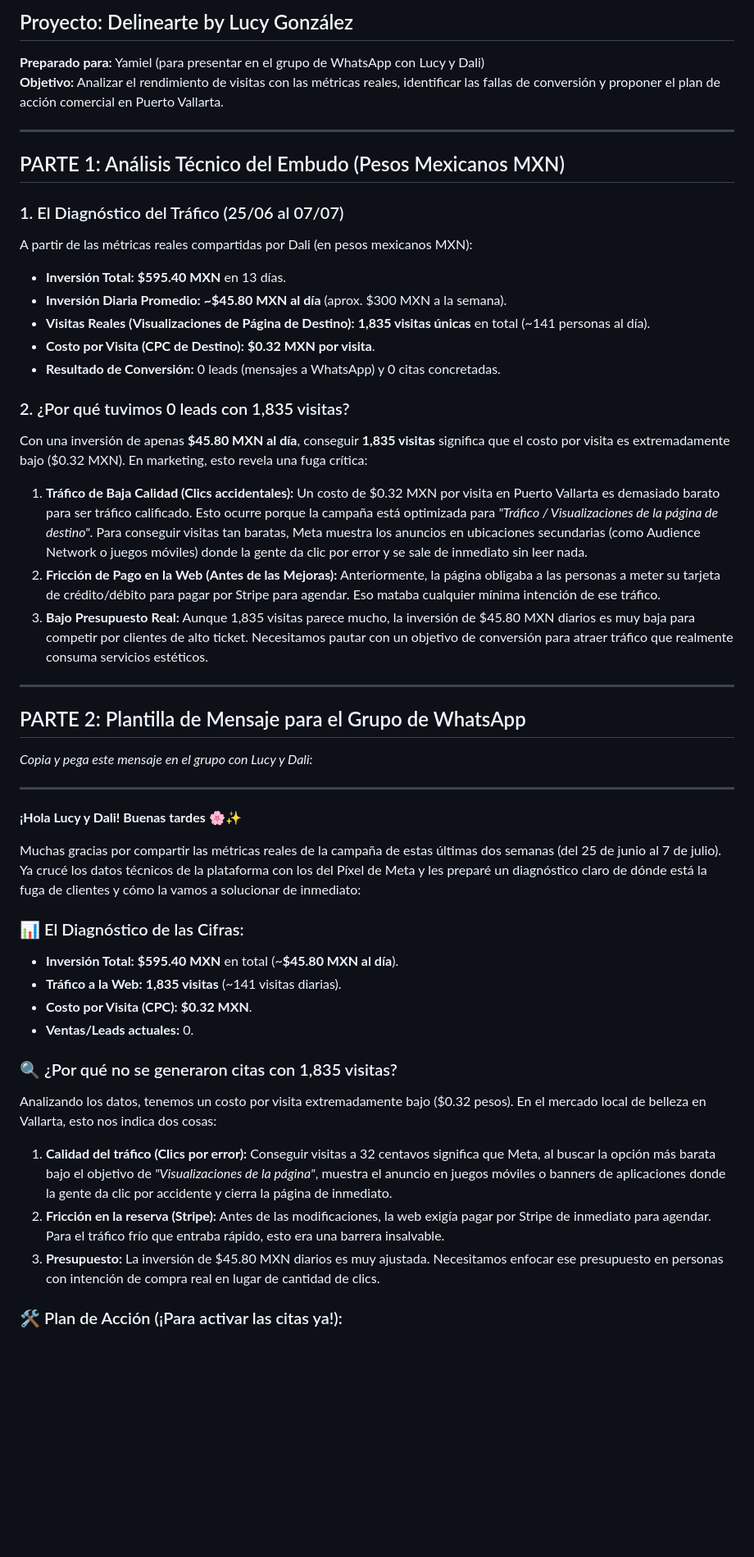
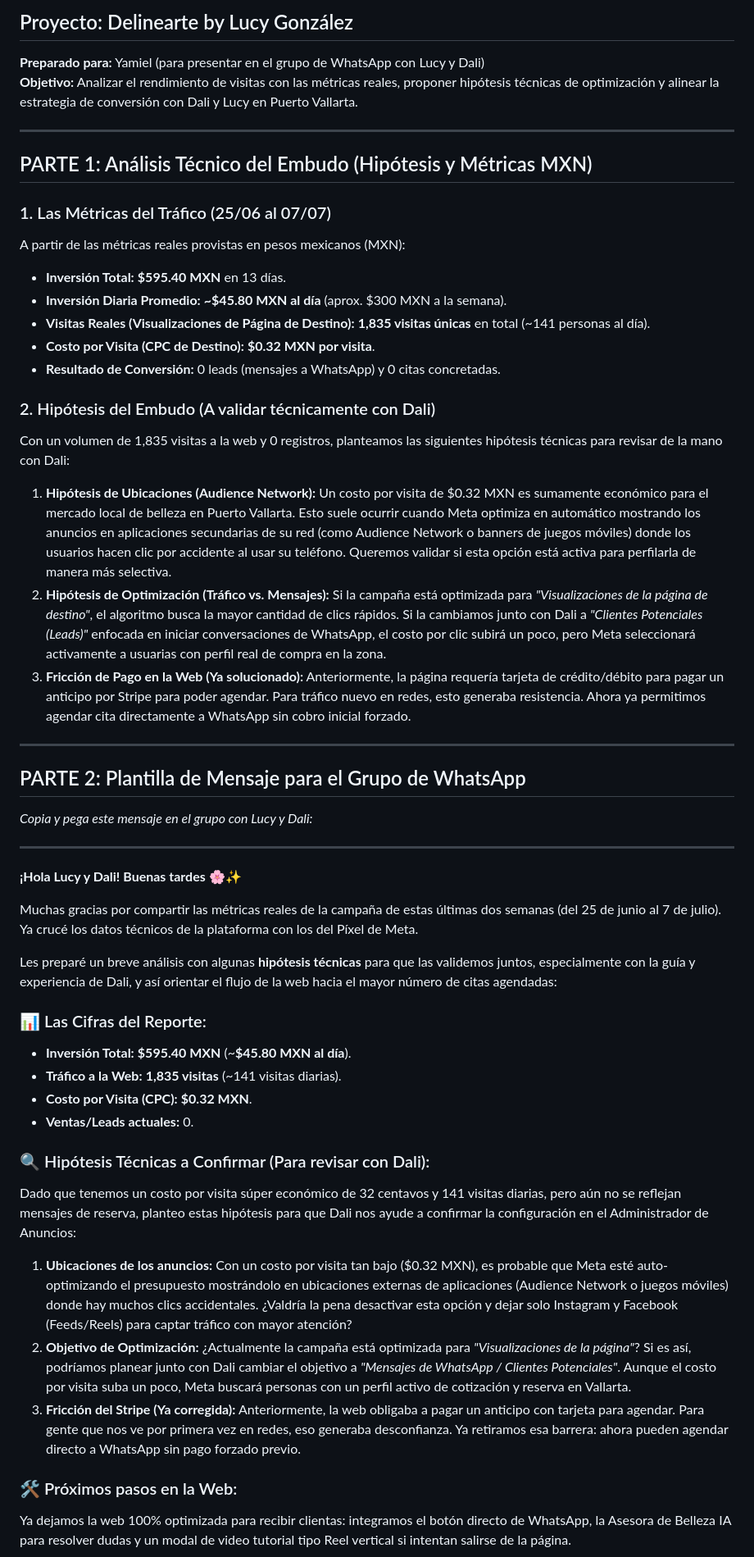
Before and after one commit to yamielsuper3-lab/lucy-luxur, a Markdown page: analisis_conversiones_delinearte.md, the part around one of its changes. Shown at 82% size. Rendered like a GitHub page; blank space fills up the shorter version.

Commit message:
docs: reformular analisis como hipotesis colaborativa para Dali

```diff
--- a/analisis_conversiones_delinearte.md
+++ b/analisis_conversiones_delinearte.md
@@ -1,29 +1,29 @@
 # Análisis de Conversión & Estrategia de Pauta Local
 ## Proyecto: Delinearte by Lucy González
 **Preparado para:** Yamiel (para presentar en el grupo de WhatsApp con Lucy y Dali)
-**Objetivo:** Analizar el rendimiento de visitas con las métricas reales, identificar las fallas de conversión y proponer el plan de acción comercial en Puerto Vallarta.
+**Objetivo:** Analizar el rendimiento de visitas con las métricas reales, proponer hipótesis técnicas de optimización y alinear la estrategia de conversión con Dali y Lucy en Puerto Vallarta.
 
 ---
 
-## PARTE 1: Análisis Técnico del Embudo (Pesos Mexicanos MXN)
+## PARTE 1: Análisis Técnico del Embudo (Hipótesis y Métricas MXN)
 
-### 1. El Diagnóstico del Tráfico (25/06 al 07/07)
-A partir de las métricas reales compartidas por Dali (en pesos mexicanos MXN):
+### 1. Las Métricas del Tráfico (25/06 al 07/07)
+A partir de las métricas reales provistas en pesos mexicanos (MXN):
 *   **Inversión Total:** **$595.40 MXN** en 13 días.
 *   **Inversión Diaria Promedio:** **~$45.80 MXN al día** (aprox. $300 MXN a la semana).
 *   **Visitas Reales (Visualizaciones de Página de Destino):** **1,835 visitas únicas** en total (~141 personas al día).
 *   **Costo por Visita (CPC de Destino):** **$0.32 MXN por visita**.
 *   **Resultado de Conversión:** 0 leads (mensajes a WhatsApp) y 0 citas concretadas.
 
-### 2. ¿Por qué tuvimos 0 leads con 1,835 visitas?
-Con una inversión de apenas **$45.80 MXN al día**, conseguir **1,835 visitas** significa que el costo por visita es extremadamente bajo ($0.32 MXN). En marketing, esto revela una fuga crítica:
+### 2. Hipótesis del Embudo (A validar técnicamente con Dali)
+Con un volumen de 1,835 visitas a la web y 0 registros, planteamos las siguientes hipótesis técnicas para revisar de la mano con Dali:
 
-1.  **Tráfico de Baja Calidad (Clics accidentales):**
-    Un costo de $0.32 MXN por visita en Puerto Vallarta es demasiado barato para ser tráfico calificado. Esto ocurre porque la campaña está optimizada para *"Tráfico / Visualizaciones de la página de destino"*. Para conseguir visitas tan baratas, Meta muestra los anuncios en ubicaciones secundarias (como Audience Network o juegos móviles) donde la gente da clic por error y se sale de inmediato sin leer nada.
-2.  **Fricción de Pago en la Web (Antes de las Mejoras):**
-    Anteriormente, la página obligaba a las personas a meter su tarjeta de crédito/débito para pagar por Stripe para agendar. Eso mataba cualquier mínima intención de ese tráfico.
-3.  **Bajo Presupuesto Real:**
-    Aunque 1,835 visitas parece mucho, la inversión de $45.80 MXN diarios es muy baja para competir por clientes de alto ticket. Necesitamos pautar con un objetivo de conversión para atraer tráfico que realmente consuma servicios estéticos.
+1.  **Hipótesis de Ubicaciones (Audience Network):**
+    Un costo por visita de $0.32 MXN es sumamente económico para el mercado local de belleza en Puerto Vallarta. Esto suele ocurrir cuando Meta optimiza en automático mostrando los anuncios en aplicaciones secundarias de su red (como Audience Network o banners de juegos móviles) donde los usuarios hacen clic por accidente al usar su teléfono. Queremos validar si esta opción está activa para perfilarla de manera más selectiva.
+2.  **Hipótesis de Optimización (Tráfico vs. Mensajes):**
+    Si la campaña está optimizada para *"Visualizaciones de la página de destino"*, el algoritmo busca la mayor cantidad de clics rápidos. Si la cambiamos junto con Dali a *"Clientes Potenciales (Leads)"* enfocada en iniciar conversaciones de WhatsApp, el costo por clic subirá un poco, pero Meta seleccionará activamente a usuarias con perfil real de compra en la zona.
+3.  **Fricción de Pago en la Web (Ya solucionado):**
+    Anteriormente, la página requería tarjeta de crédito/débito para pagar un anticipo por Stripe para poder agendar. Para tráfico nuevo en redes, esto generaba resistencia. Ahora ya permitimos agendar cita directamente a WhatsApp sin cobro inicial forzado.
 
 ---
 
@@ -34,20 +34,23 @@ Con una inversión de apenas **$45.80 MXN al día**, conseguir **1,835 visitas**
 
 **¡Hola Lucy y Dali! Buenas tardes 🌸✨**
 
-Muchas gracias por compartir las métricas reales de la campaña de estas últimas dos semanas (del 25 de junio al 7 de julio). Ya crucé los datos técnicos de la plataforma con los del Píxel de Meta y les preparé un diagnóstico claro de dónde está la fuga de clientes y cómo la vamos a solucionar de inmediato:
+Muchas gracias por compartir las métricas reales de la campaña de estas últimas dos semanas (del 25 de junio al 7 de julio). Ya crucé los datos técnicos de la plataforma con los del Píxel de Meta.
 
-### 📊 El Diagnóstico de las Cifras:
-*   **Inversión Total:** **$595.40 MXN** en total (~**$45.80 MXN al día**).
+Les preparé un breve análisis con algunas **hipótesis técnicas** para que las validemos juntos, especialmente con la guía y experiencia de Dali, y así orientar el flujo de la web hacia el mayor número de citas agendadas:
+
+### 📊 Las Cifras del Reporte:
+*   **Inversión Total:** **$595.40 MXN** (~**$45.80 MXN al día**).
 *   **Tráfico a la Web:** **1,835 visitas** (~141 visitas diarias).
 *   **Costo por Visita (CPC):** **$0.32 MXN**.
 *   **Ventas/Leads actuales:** 0.
 
-### 🔍 ¿Por qué no se generaron citas con 1,835 visitas?
-Analizando los datos, tenemos un costo por visita extremadamente bajo ($0.32 pesos). En el mercado local de belleza en Vallarta, esto nos indica dos cosas:
+### 🔍 Hipótesis Técnicas a Confirmar (Para revisar con Dali):
+Dado que tenemos un costo por visita súper económico de 32 centavos y 141 visitas diarias, pero aún no se reflejan mensajes de reserva, planteo estas hipótesis para que Dali nos ayude a confirmar la configuración en el Administrador de Anuncios:
 
-1.  **Calidad del tráfico (Clics por error):** Conseguir visitas a 32 centavos significa que Meta, al buscar la opción más barata bajo el objetivo de *"Visualizaciones de la página"*, muestra el anuncio en juegos móviles o banners de aplicaciones donde la gente da clic por accidente y cierra la página de inmediato.
-2.  **Fricción en la reserva (Stripe):** Antes de las modificaciones, la web exigía pagar por Stripe de inmediato para agendar. Para el tráfico frío que entraba rápido, esto era una barrera insalvable.
-3.  **Presupuesto:** La inversión de $45.80 MXN diarios es muy ajustada. Necesitamos enfocar ese presupuesto en personas con intención de compra real en lugar de cantidad de clics.
+1.  **Ubicaciones de los anuncios:** Con un costo por visita tan bajo ($0.32 MXN), es probable que Meta esté auto-optimizando el presupuesto mostrándolo en ubicaciones externas de aplicaciones (Audience Network o juegos móviles) donde hay muchos clics accidentales. ¿Valdría la pena desactivar esta opción y dejar solo Instagram y Facebook (Feeds/Reels) para captar tráfico con mayor atención?
+2.  **Objetivo de Optimización:** ¿Actualmente la campaña está optimizada para *"Visualizaciones de la página"*? Si es así, podríamos planear junto con Dali cambiar el objetivo a *"Mensajes de WhatsApp / Clientes Potenciales"*. Aunque el costo por visita suba un poco, Meta buscará personas con un perfil activo de cotización y reserva en Vallarta.
+3.  **Fricción del Stripe (Ya corregida):** Anteriormente, la web obligaba a pagar un anticipo con tarjeta para agendar. Para gente que nos ve por primera vez en redes, eso generaba desconfianza. Ya retiramos esa barrera: ahora pueden agendar directo a WhatsApp sin pago forzado previo.
 
-### 🛠️ Plan de Acción (¡Para activar las citas ya!):
+### 🛠️ Próximos pasos en la Web:
+Ya dejamos la web 100% optimizada para recibir clientas: integramos el botón directo de WhatsApp, la Asesora de Belleza IA para resolver dudas y un modal de video tutorial tipo Reel vertical si intentan salirse de la página.
 
```
Also changed, not shown: other parts of analisis_conversiones_delinearte.md (+1 -7 lines).
